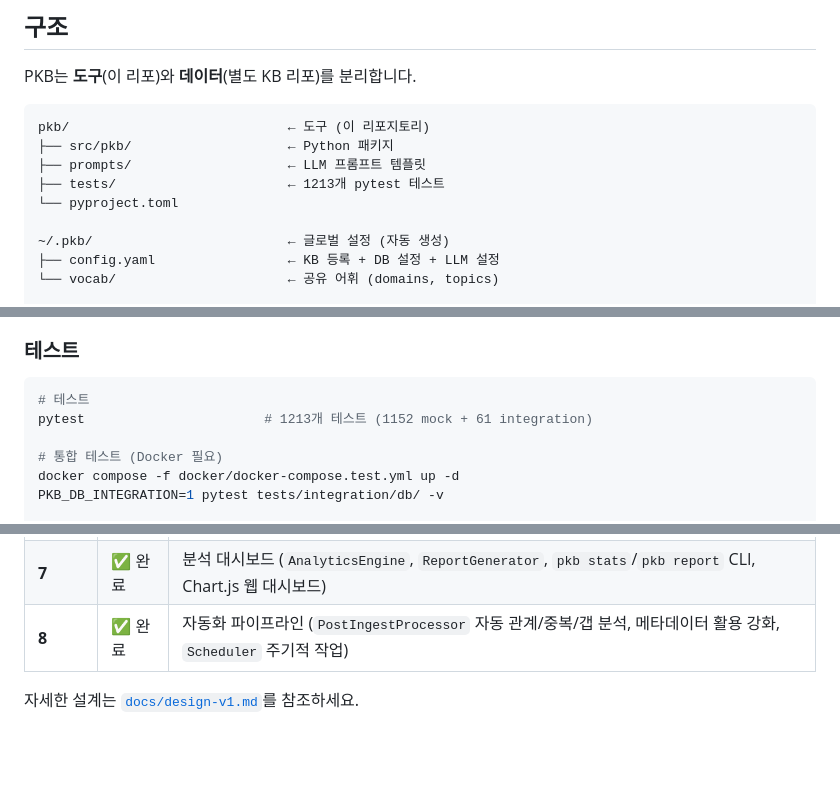
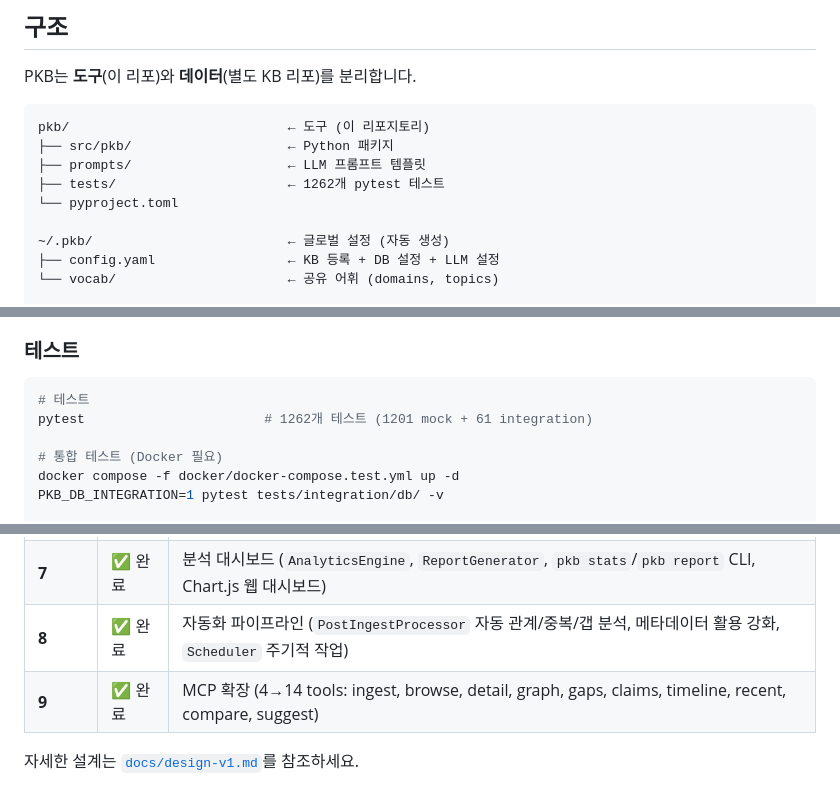
Before and after one commit to YongseopKim/pkb, a Markdown page: README.md, 3 parts joined by grey strips. Drawn GitHub-style; blank space fills up the shorter version.

````diff
--- a/README.md
+++ b/README.md
@@ -23,7 +23,7 @@ PKB는 **도구**(이 리포)와 **데이터**(별도 KB 리포)를 분리합니
 pkb/                            ← 도구 (이 리포지토리)
 ├── src/pkb/                    ← Python 패키지
 ├── prompts/                    ← LLM 프롬프트 템플릿
-├── tests/                      ← 1213개 pytest 테스트
+├── tests/                      ← 1262개 pytest 테스트
 └── pyproject.toml
 
 ~/.pkb/                         ← 글로벌 설정 (자동 생성)
@@ -200,7 +200,7 @@ git config core.hooksPath scripts/hooks
 
 ```bash
 # 테스트
-pytest                       # 1213개 테스트 (1152 mock + 61 integration)
+pytest                       # 1262개 테스트 (1201 mock + 61 integration)
 
 # 통합 테스트 (Docker 필요)
 docker compose -f docker/docker-compose.test.yml up -d
@@ -226,6 +226,7 @@ pkb --version
 | **6** | ✅ 완료 | 스마트 어시스턴트 (`DigestEngine`, 대화 모드 explorer/analyst/writer, MCP 서버 `pkb mcp-serve`, 다이제스트 웹 UI) |
 | **7** | ✅ 완료 | 분석 대시보드 (`AnalyticsEngine`, `ReportGenerator`, `pkb stats`/`pkb report` CLI, Chart.js 웹 대시보드) |
 | **8** | ✅ 완료 | 자동화 파이프라인 (`PostIngestProcessor` 자동 관계/중복/갭 분석, 메타데이터 활용 강화, `Scheduler` 주기적 작업) |
+| **9** | ✅ 완료 | MCP 확장 (4→14 tools: ingest, browse, detail, graph, gaps, claims, timeline, recent, compare, suggest) |
 
 자세한 설계는 [`docs/design-v1.md`](docs/design-v1.md)를 참조하세요.
 
````
Also changed, not shown: CLAUDE.md (+6 -5 lines), docs/design-v1.md (+17 -0 lines).
